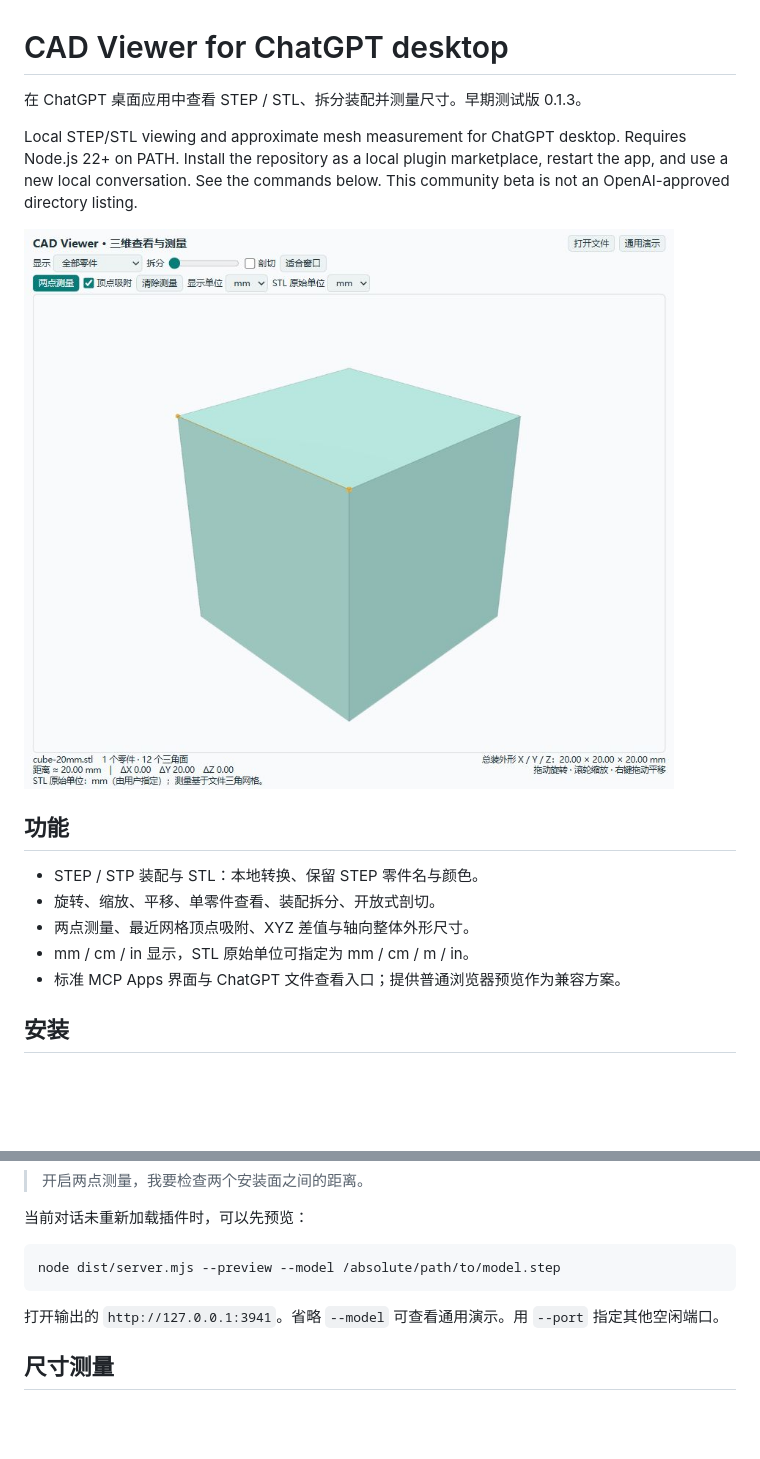
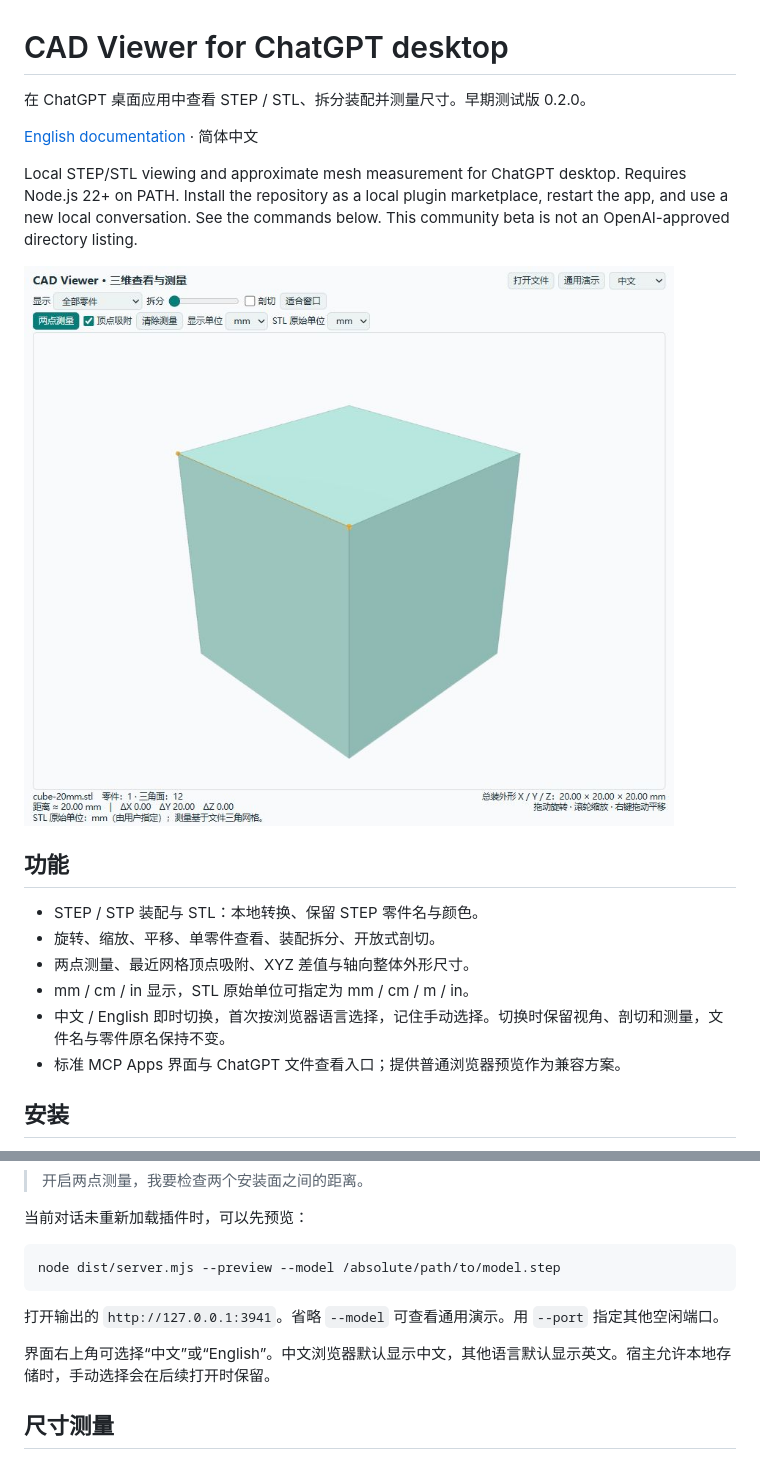
Before and after one commit to HappyGame137/cad-viewer-chatgpt, a Markdown page: README.md, 2 parts joined by grey strips. Drawn GitHub-style; pictures changed too: assets/screenshot-measurement.png; blank space fills up the shorter version.

Commit message:
Add English and Chinese UI switching with persistent language preference

```diff
--- a/README.md
+++ b/README.md
@@ -1,6 +1,8 @@
 # CAD Viewer for ChatGPT desktop
 
-在 ChatGPT 桌面应用中查看 STEP / STL、拆分装配并测量尺寸。早期测试版 0.1.3。
+在 ChatGPT 桌面应用中查看 STEP / STL、拆分装配并测量尺寸。早期测试版 0.2.0。
+
+[English documentation](README.en.md) · 简体中文
 
 Local STEP/STL viewing and approximate mesh measurement for ChatGPT desktop. Requires Node.js 22+ on PATH. Install the repository as a local plugin marketplace, restart the app, and use a new local conversation. See the commands below. This community beta is not an OpenAI-approved directory listing.
 
@@ -12,6 +14,7 @@ Local STEP/STL viewing and approximate mesh measurement for ChatGPT desktop. Req
 - 旋转、缩放、平移、单零件查看、装配拆分、开放式剖切。
 - 两点测量、最近网格顶点吸附、XYZ 差值与轴向整体外形尺寸。
 - mm / cm / in 显示，STL 原始单位可指定为 mm / cm / m / in。
+- 中文 / English 即时切换，首次按浏览器语言选择，记住手动选择。切换时保留视角、剖切和测量，文件名与零件原名保持不变。
 - 标准 MCP Apps 界面与 ChatGPT 文件查看入口；提供普通浏览器预览作为兼容方案。
 
 ## 安装
@@ -48,6 +51,8 @@ node dist/server.mjs --preview --model /absolute/path/to/model.step
 
 打开输出的 `http://127.0.0.1:3941`。省略 `--model` 可查看通用演示。用 `--port` 指定其他空闲端口。
 
+界面右上角可选择“中文”或“English”。中文浏览器默认显示中文，其他语言默认显示英文。宿主允许本地存储时，手动选择会在后续打开时保留。
+
 ## 尺寸测量
 
 开启“两点测量”，依次点击两个点，读出距离和 XYZ 差值。默认吸附当前命中三角面的最近顶点；关闭吸附可拾取三角面上的点。再次点选将开始新的测量。拆分显示中的测量使用零件的原始装配坐标。
```
Also changed, not shown: PRIVACY.md (+3 -1 lines), README.en.md (added, +71 -0 lines), RELEASE_NOTES.md (+5 -5 lines), assets/screenshot-english.png (added), 10 other files.
